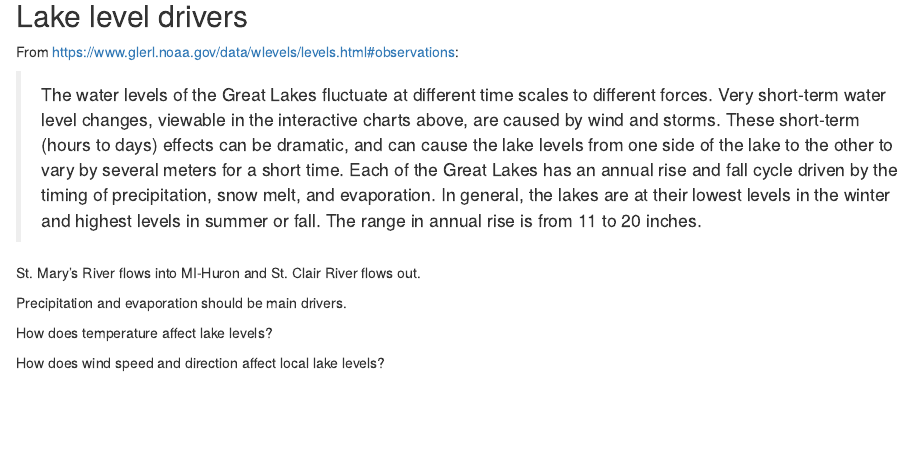
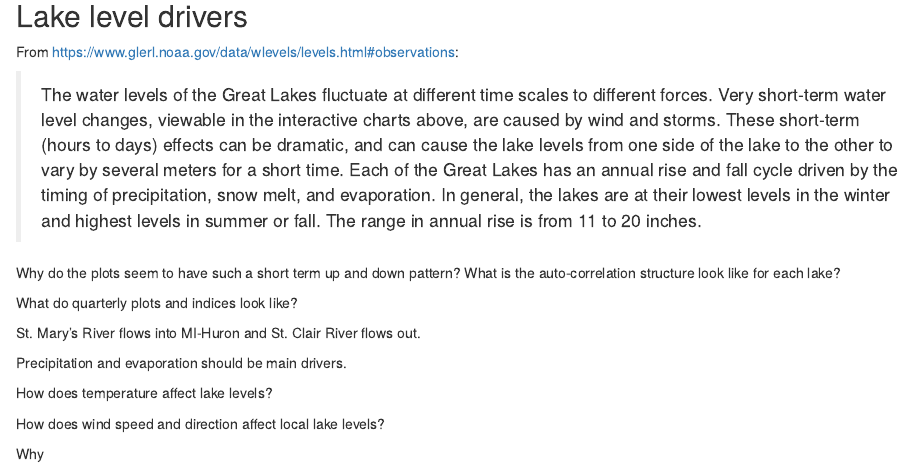
Before and after one commit to misken/greatlakes, an R Markdown document (explore_water_levels.Rmd): the page in a window 1100 px wide, from 2390 px down. Rendered offline with R 4.5, knitr and Pandoc, with nearby package versions; some code elsewhere in the file could not run offline.

Commit message:
Added more questions to explore.

```diff
--- a/explore_water_levels.Rmd
+++ b/explore_water_levels.Rmd
@@ -165,6 +165,11 @@ From https://www.glerl.noaa.gov/data/wlevels/levels.html#observations:
 
 > The water levels of the Great Lakes fluctuate at different time scales to different forces. Very short-term water level changes, viewable in the interactive charts above, are caused by wind and storms. These short-term (hours to days) effects can be dramatic, and can cause the lake levels from one side of the lake to the other to vary by several meters for a short time. Each of the Great Lakes has an annual rise and fall cycle driven by the timing of precipitation, snow melt, and evaporation. In general, the lakes are at their lowest levels in the winter and highest levels in summer or fall. The range in annual rise is from 11 to 20 inches.
 
+Why do the plots seem to have such a short term up and down pattern? What
+is the auto-correlation structure look like for each lake?
+
+What do quarterly plots and indices look like?
+
 St. Mary's River flows into MI-Huron and St. Clair River flows out.
 
 Precipitation and evaporation should be main drivers.
@@ -172,3 +177,5 @@ Precipitation and evaporation should be main drivers.
 How does temperature affect lake levels?
 
 How does wind speed and direction affect local lake levels?
+
+Why
```
